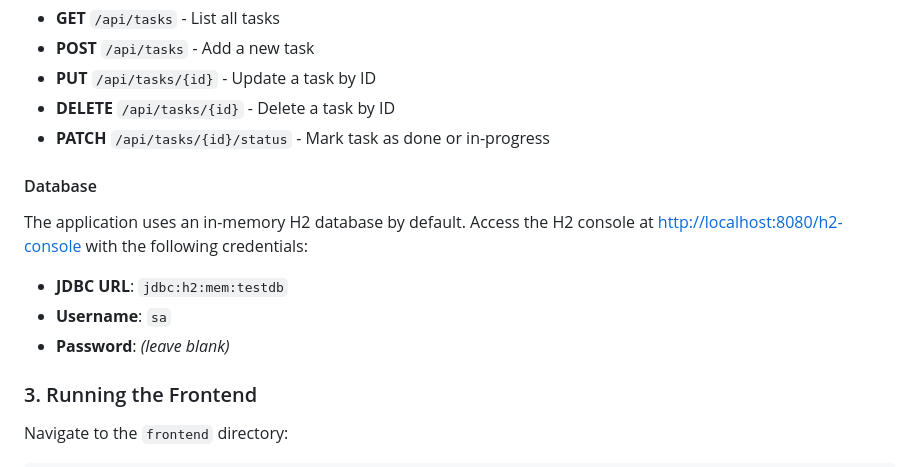
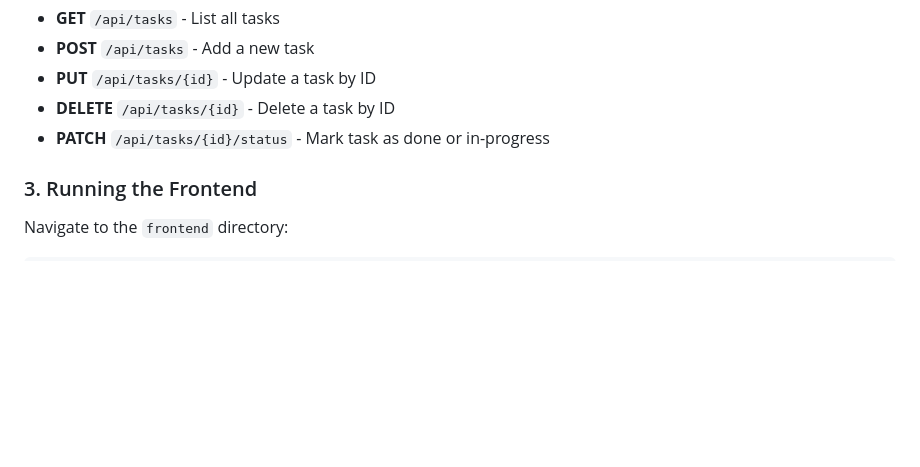
Before and after one commit to CrocoDealu/Task-Tracker, a Markdown page: README.md, the part around the change. GitHub-like rendering; blank space fills up the shorter version.

```diff
--- a/README.md
+++ b/README.md
@@ -80,14 +80,6 @@ The backend will start on [http://localhost:8080](http://localhost:8080).
 - **DELETE** `/api/tasks/{id}` - Delete a task by ID
 - **PATCH** `/api/tasks/{id}/status` - Mark task as done or in-progress
 
-#### Database
-
-The application uses an in-memory H2 database by default. Access the H2 console at [http://localhost:8080/h2-console](http://localhost:8080/h2-console) with the following credentials:
-
-- **JDBC URL**: `jdbc:h2:mem:testdb`
-- **Username**: `sa`
-- **Password**: *(leave blank)*
-
 ### 3. Running the Frontend
 
 Navigate to the `frontend` directory:
```
